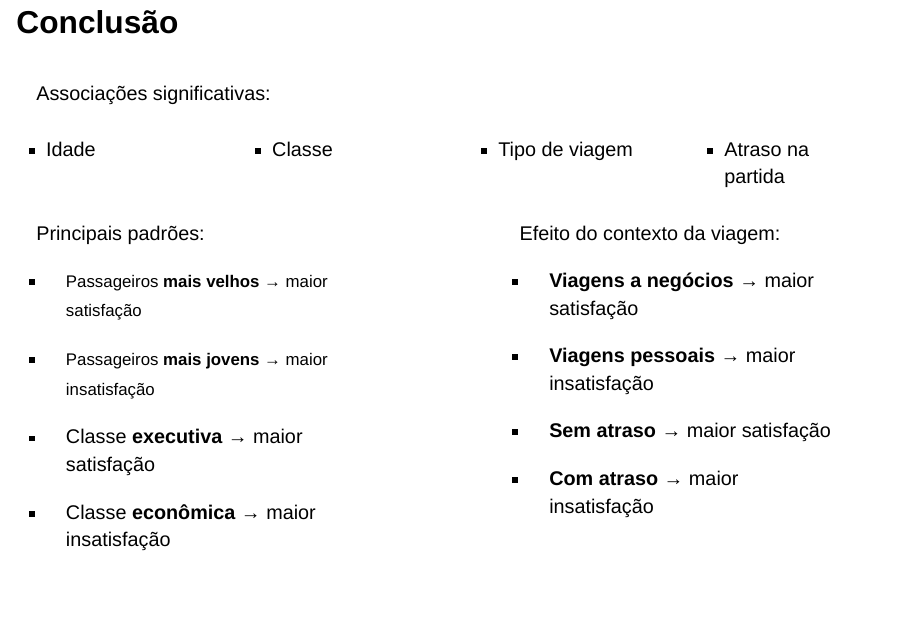
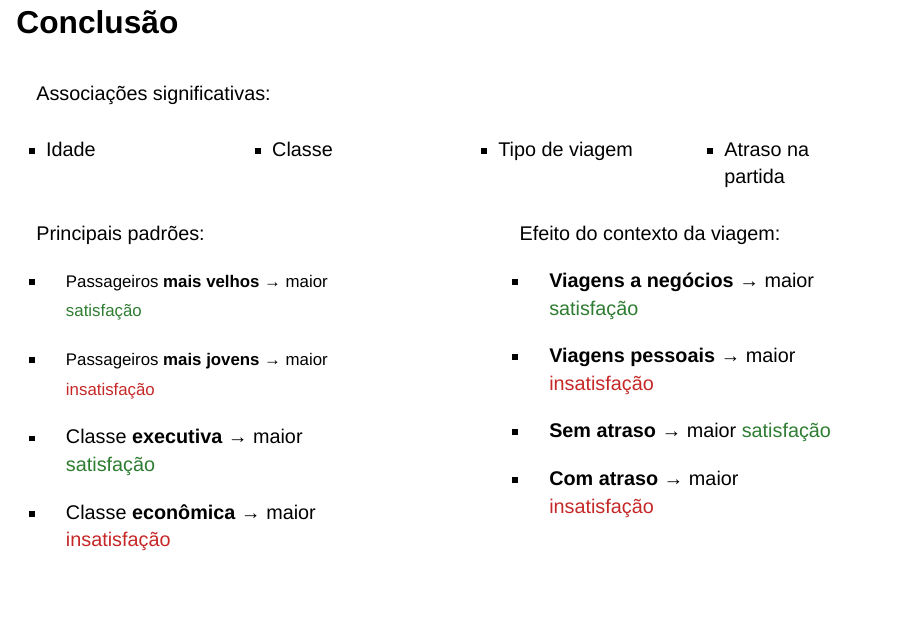
Before and after one commit to CaioVaos/Pratica_Estatistica, a Quarto document (Avaliacao_2/index.qmd): page 8 of 9. Rendered offline with R 4.5, knitr and Pandoc in place of Quarto, with nearby package versions; drawn as Slidy slides in place of the format the file asks for; some code elsewhere in the file could not run offline.

Commit message:
Update site

```diff
--- a/Avaliacao_2/index.qmd
+++ b/Avaliacao_2/index.qmd
@@ -354,11 +354,11 @@ Associações significativas:
 ::: box-blue
 Principais padrões:
 
-- <span style="font-size: 0.85em;"> Passageiros **mais velhos** → maior satisfação</span>
-- <span style="font-size: 0.85em;"> Passageiros **mais jovens** → maior insatisfação</span>
+- <span style="font-size: 0.85em;"> Passageiros **mais velhos** → maior <span style="color: #2E7D32;">satisfação</span></span>
+- <span style="font-size: 0.85em;"> Passageiros **mais jovens** → maior <span style="color: #C62828;">insatisfação</span>   </span>
 
-- Classe **executiva** → maior satisfação
-- Classe **econômica** → maior insatisfação
+- Classe **executiva** → maior <span style="color: #2E7D32;">satisfação</span>
+- Classe **econômica** → maior <span style="color: #C62828;">insatisfação</span>
 :::
 
 :::
@@ -372,11 +372,11 @@ Principais padrões:
 ::: box-blue
 Efeito do contexto da viagem:
 
-- **Viagens a negócios** → maior satisfação
-- **Viagens pessoais** → maior insatisfação
+- **Viagens a negócios** → maior <span style="color: #2E7D32;">satisfação</span>
+- **Viagens pessoais** → maior <span style="color: #C62828;">insatisfação</span>
 
-- **Sem atraso** → maior satisfação
-- **Com atraso** → maior insatisfação
+- **Sem atraso** → maior <span style="color: #2E7D32;">satisfação</span>
+- **Com atraso** → maior <span style="color: #C62828;">insatisfação</span>
 :::
 
 :::
```
Also changed, not shown: docs/search.json, tabela.html (added), 1 other file.
